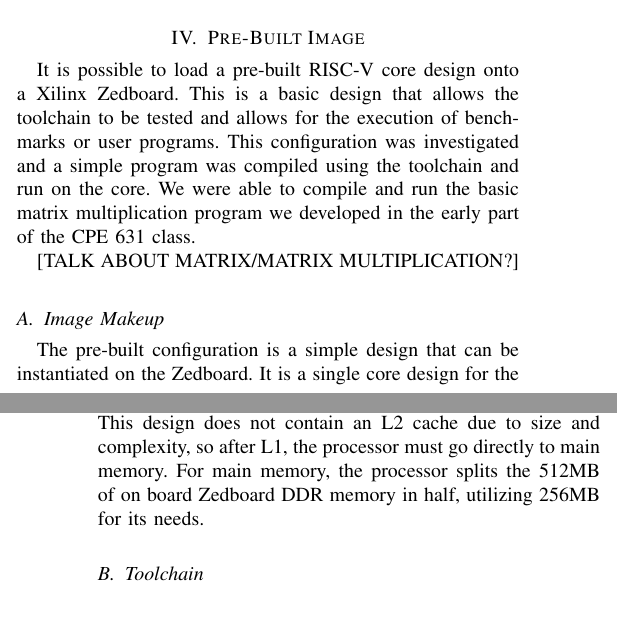
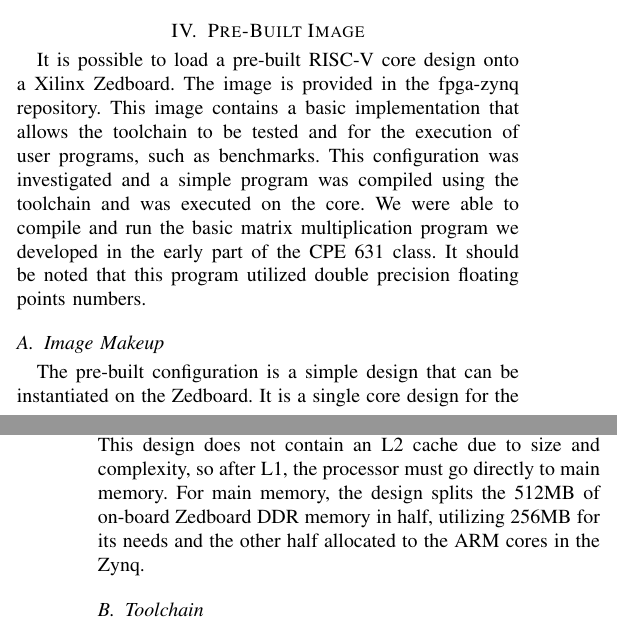
Before and after one commit to ashtonchase/cpe631_report, a LaTeX paper (cpe631.tex): two parts of the columns of pages 2 and 3 of 6, joined at a grey line, cut so that both start at the same text. Compiled offline with pdfLaTeX; a missing font is replaced by an installed copy or a similar font; a LaTeX package or settings file that is missing is left out.

Commit message:
Updates to pre-build image section

```diff
--- a/cpe631.tex
+++ b/cpe631.tex
@@ -491,14 +491,12 @@ RISC-V is not the first attempt at an open ISA. There have been others, but RISC
 \end{itemize}
 
 \section{Pre-Built Image}
-It is possible to load a pre-built RISC-V core design onto a Xilinx Zedboard. This is a basic design that allows the toolchain to be tested and allows for the execution of benchmarks or user programs. This configuration was investigated and a simple program was compiled using the toolchain and run on the core. We were able to compile and run the basic matrix multiplication program we developed in the early part of the CPE 631 class.
-
-\newline [TALK ABOUT MATRIX/MATRIX MULTIPLICATION?]
+It is possible to load a pre-built RISC-V core design onto a Xilinx Zedboard. The image is provided in the fpga-zynq repository. This image contains a basic implementation that allows the toolchain to be tested and for the execution of user programs, such as benchmarks. This configuration was investigated and a simple program was compiled using the toolchain and was executed on the core. We were able to compile and run the basic matrix multiplication program we developed in the early part of the CPE 631 class. It should be noted that this program utilized double precision floating points numbers.
 
 \subsection{Image Makeup}
 The pre-built configuration is a simple design that can be instantiated on the Zedboard. It is a single core design for the purpose of rapidly testing and running RISC-V in hardware. The basic design is an RV64G core. This means that it is a RISC-V (RV) 64 bit core servicing the General Purpose (G) extension set. The general purpose set can be thought of as a ``normal'' processor. We will cover the details in the Rocket Chip Generator section later. \newline
 Surrounding the core in this design is a split L1 cache for instructions and data. These caches are designed to be simple and save FPGA space. Both are 4-way set associative with 64 sets per cache and 8 TLB entries. They are non-error correcting, use the random policy for replacement, and do not use scratchpad memory to store calculations. \newline
-This design does not contain an L2 cache due to size and complexity, so after L1, the processor must go directly to main memory. For main memory, the processor splits the 512MB of on board Zedboard DDR memory in half, utilizing 256MB for its needs.
+This design does not contain an L2 cache due to size and complexity, so after L1, the processor must go directly to main memory. For main memory, the design splits the 512MB of on-board Zedboard DDR memory in half, utilizing 256MB for its needs and the other half allocated to the ARM cores in the Zynq.
 
 \subsection{Toolchain}
 To complete this goal, cross-compilation was necessary. To allow for this, Berkeley has designed and released the sources for RISC-V variants of the LLVM and GNU toolchains. These are included in the RISC-V repository under rocket-chip/riscv-tools. They are available as a standalone or as a link within the fpga-zynq project for Zynq boards. The toolchains can be installed several ways, but for performance and simple installation, we recommend using the provided build scripts in the riscv-tools directory. Instructions for installing the toolchain can be found in [Where exactly? Should we write and append, do it inline, or link theirs?]. Once built on an x86 system, the tools are named like: riscv64-unknown-elf-g++ and can be installed anywhere on that system. These toolchains appear to be complete and operate identically to their mainstream versions. As an example, compilation can be completed using the normal formats: [path to tools]/riscv64-unknown-elf-g++ main.cpp -o executable. \newline \newline While the toolchains are being built, some additional useful tools are constructed:\newline
```
